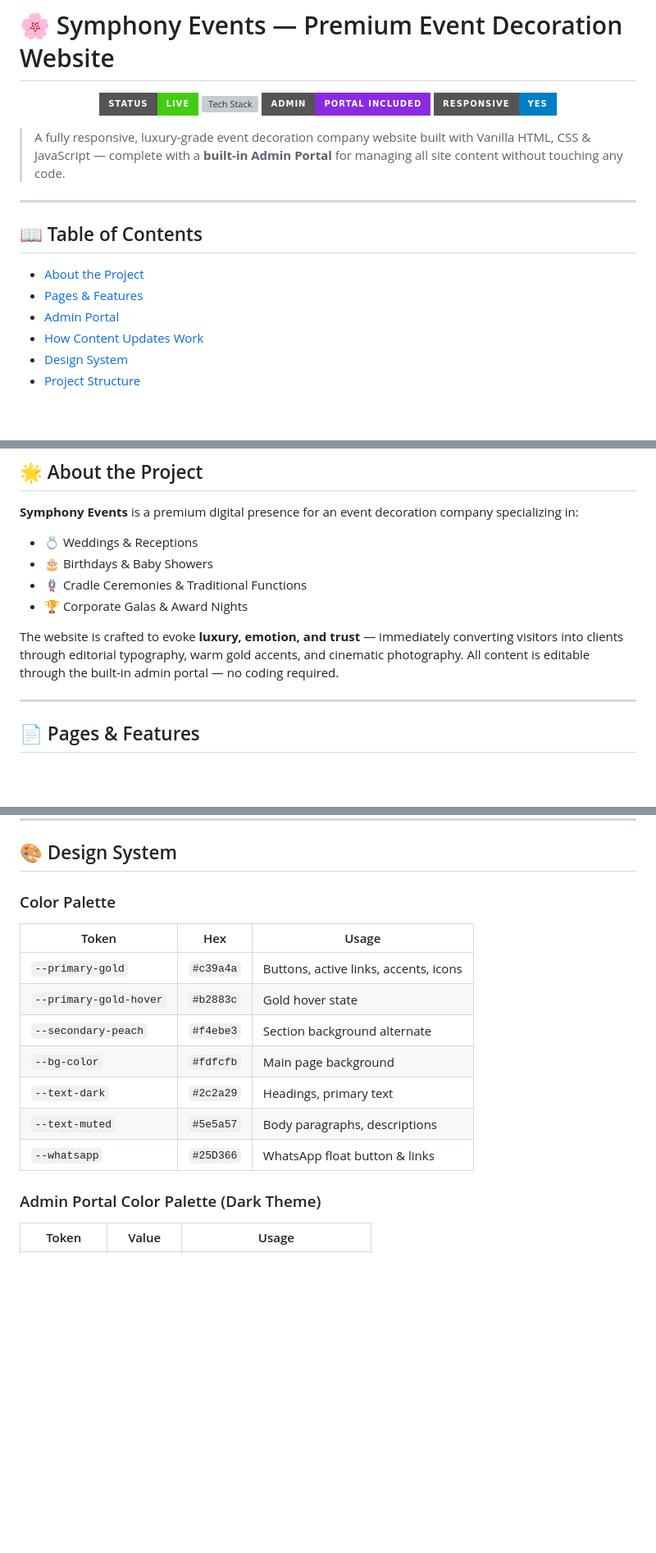
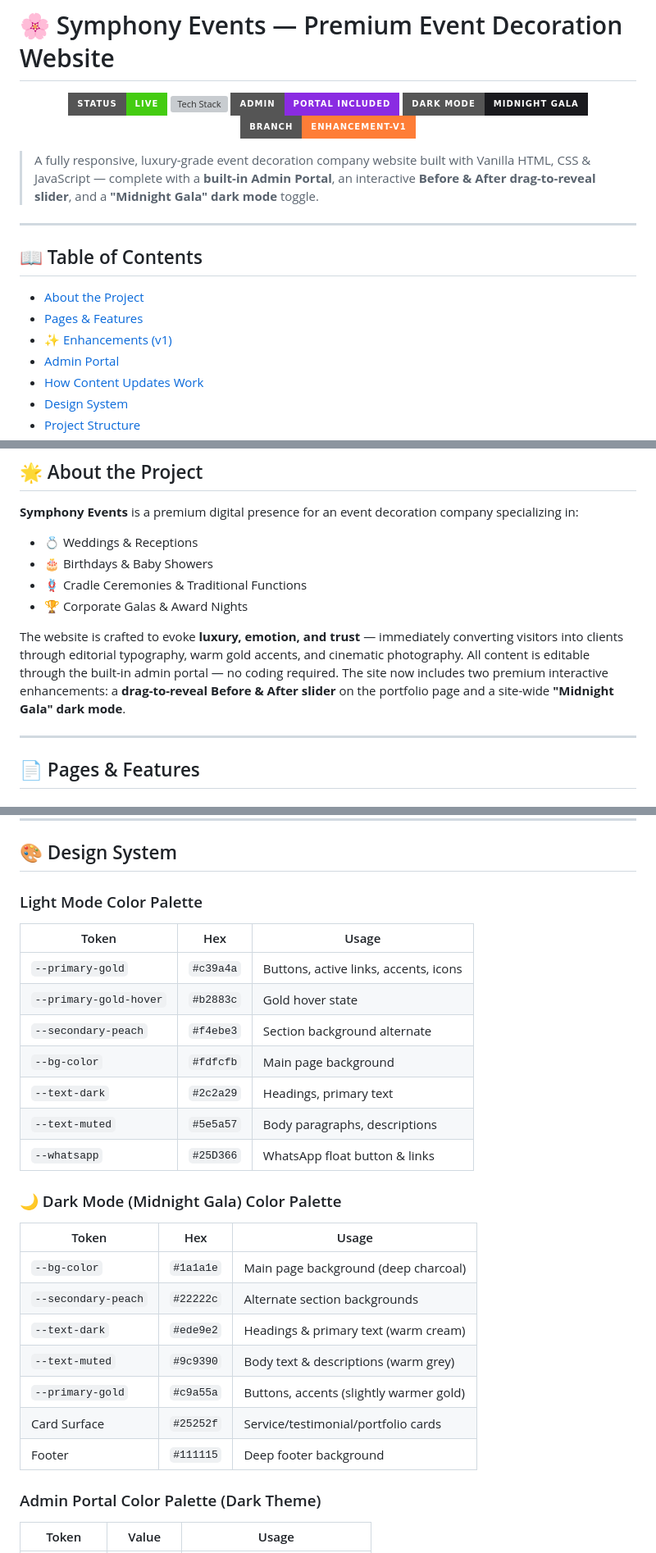
Before and after one commit to PriyankaSDaida/Eventdecor, a Markdown page: README.md, 3 parts joined by grey strips. Shown at 82% size. GitHub-like rendering; badges without logos; blank space fills up the shorter version; grey boxes are pictures that could not be loaded.

```diff
--- a/README.md
+++ b/README.md
@@ -4,10 +4,11 @@
   <img src="https://img.shields.io/badge/status-live-brightgreen?style=for-the-badge" alt="Status: Live" />
   <img src="https://img.shields.io/badge/stack-Vanilla%20HTML%20%2F%20CSS%20%2F%20JS-gold?style=for-the-badge" alt="Tech Stack" />
   <img src="https://img.shields.io/badge/admin-portal%20included-blueviolet?style=for-the-badge" alt="Admin Portal" />
-  <img src="https://img.shields.io/badge/responsive-yes-blue?style=for-the-badge" alt="Responsive" />
+  <img src="https://img.shields.io/badge/dark%20mode-Midnight%20Gala-1a1a1e?style=for-the-badge&logo=moon" alt="Dark Mode" />
+  <img src="https://img.shields.io/badge/branch-enhancement--V1-orange?style=for-the-badge" alt="Branch" />
 </p>
 
-> A fully responsive, luxury-grade event decoration company website built with Vanilla HTML, CSS & JavaScript — complete with a **built-in Admin Portal** for managing all site content without touching any code.
+> A fully responsive, luxury-grade event decoration company website built with Vanilla HTML, CSS & JavaScript — complete with a **built-in Admin Portal**, an interactive **Before & After drag-to-reveal slider**, and a **"Midnight Gala" dark mode** toggle.
 
 ---
 
@@ -15,6 +16,7 @@
 
 - [About the Project](#-about-the-project)
 - [Pages & Features](#-pages--features)
+- [✨ Enhancements (v1)](#-enhancements-v1)
 - [Admin Portal](#-admin-portal)
 - [How Content Updates Work](#-how-content-updates-work)
 - [Design System](#-design-system)
@@ -37,7 +39,7 @@
 - 🪢 Cradle Ceremonies & Traditional Functions
 - 🏆 Corporate Galas & Award Nights
 
-The website is crafted to evoke **luxury, emotion, and trust** — immediately converting visitors into clients through editorial typography, warm gold accents, and cinematic photography. All content is editable through the built-in admin portal — no coding required.
+The website is crafted to evoke **luxury, emotion, and trust** — immediately converting visitors into clients through editorial typography, warm gold accents, and cinematic photography. All content is editable through the built-in admin portal — no coding required. The site now includes two premium interactive enhancements: a **drag-to-reveal Before & After slider** on the portfolio page and a site-wide **"Midnight Gala" dark mode**.
 
 ---
 
@@ -145,7 +205,7 @@ site-data.js (included on every public page)
 
 ## 🎨 Design System
 
-### Color Palette
+### Light Mode Color Palette
 | Token | Hex | Usage |
 |---|---|---|
 | `--primary-gold` | `#c39a4a` | Buttons, active links, accents, icons |
@@ -155,6 +215,17 @@ site-data.js (included on every public page)
 | `--text-dark` | `#2c2a29` | Headings, primary text |
 | `--text-muted` | `#5e5a57` | Body paragraphs, descriptions |
 | `--whatsapp` | `#25D366` | WhatsApp float button & links |
+
+### 🌙 Dark Mode (Midnight Gala) Color Palette
+| Token | Hex | Usage |
+|---|---|---|
+| `--bg-color` | `#1a1a1e` | Main page background (deep charcoal) |
+| `--secondary-peach` | `#22222c` | Alternate section backgrounds |
+| `--text-dark` | `#ede9e2` | Headings & primary text (warm cream) |
+| `--text-muted` | `#9c9390` | Body text & descriptions (warm grey) |
+| `--primary-gold` | `#c9a55a` | Buttons, accents (slightly warmer gold) |
+| Card Surface | `#25252f` | Service/testimonial/portfolio cards |
+| Footer | `#111115` | Deep footer background |
 
 ### Admin Portal Color Palette (Dark Theme)
 | Token | Value | Usage |
```
Also changed, not shown: other parts of README.md (+76 -8 lines).
